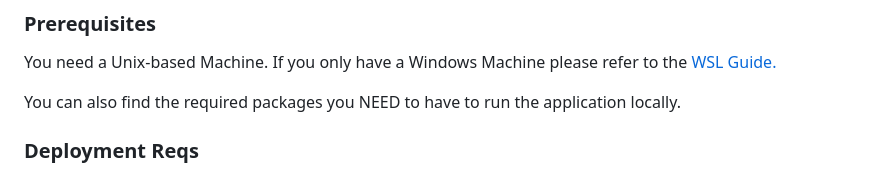
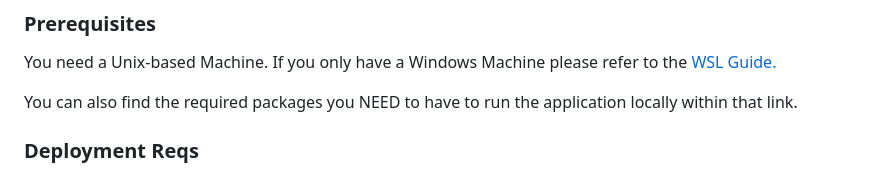
Before and after one commit to tcnj-acm/halo, a Markdown page: README.md, the part around the change. GitHub-like rendering.

```diff
--- a/README.md
+++ b/README.md
@@ -68,7 +68,7 @@ Python 3.9.10
 
 You need a Unix-based Machine. If you only have a Windows Machine please refer to the [WSL Guide.](https://github.com/tcnj-acm/halo/blob/main-dev/.github/WSL_SETUP.md)
 
-You can also find the required packages you NEED to have to run the application locally.
+You can also find the required packages you NEED to have to run the application locally within that link.
 
 ### Deployment Reqs
 
```
